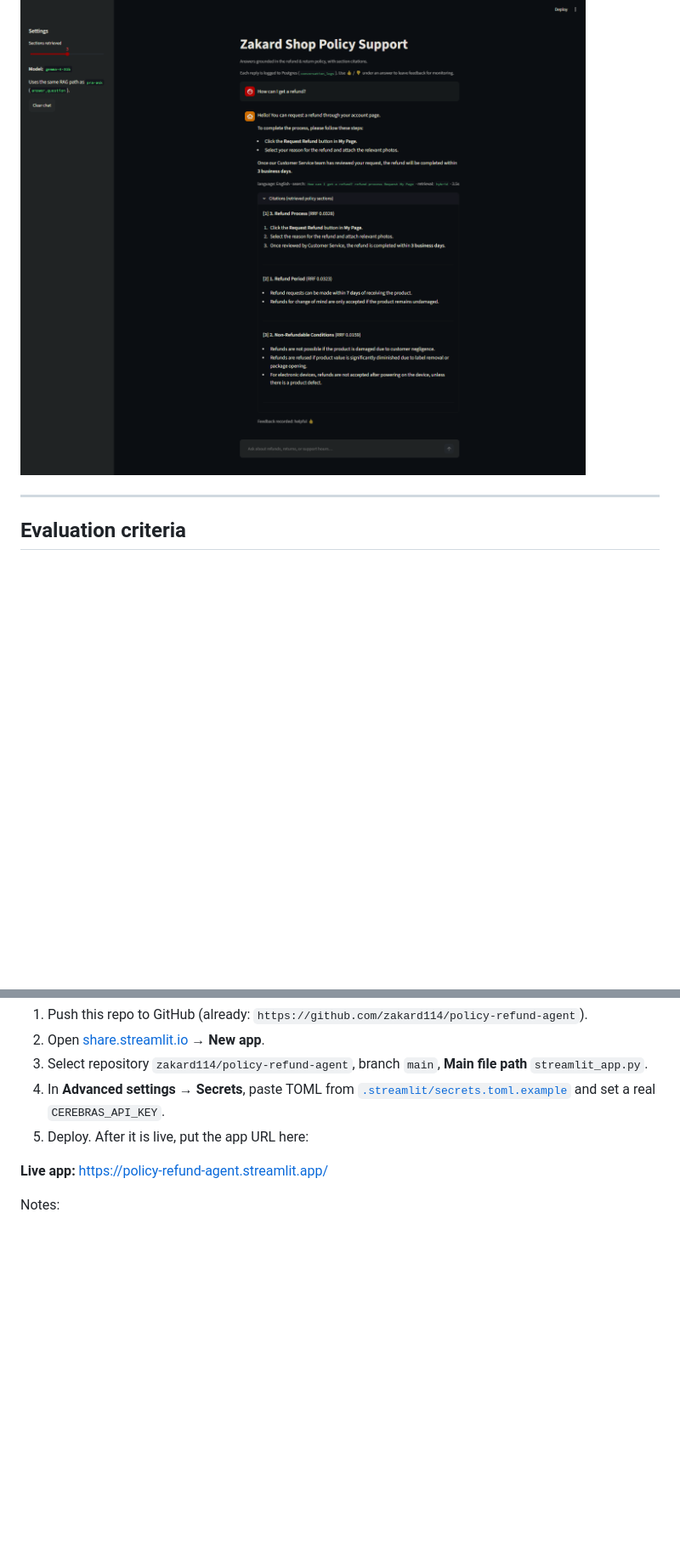
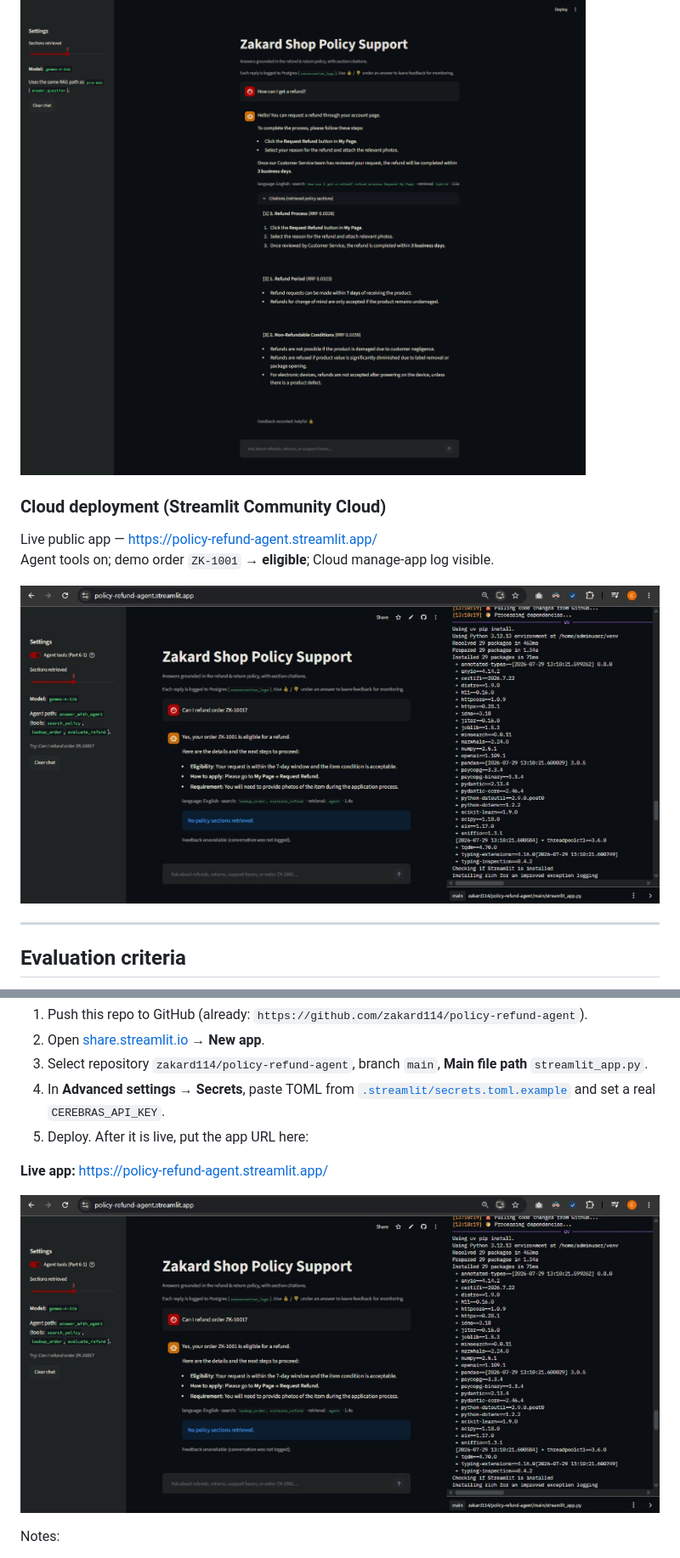
Before and after one commit to zakard114/policy-refund-agent, a Markdown page: README.md, 2 parts joined by grey strips. Shown at 85% size. Rendered like a GitHub page; pictures changed too: docs/images/cloud/streamlit-cloud-zk1001.png (added); blank space fills up the shorter version.

Commit message:
Add Streamlit Cloud screenshot for bonus deployment evidence

```diff
--- a/README.md
+++ b/README.md
@@ -141,6 +141,13 @@ Compose stack on `:8502` — refund Q&A + citations + 👍 (`docker compose up -
 
 ![Streamlit Compose — refund + feedback](docs/images/compose/streamlit-compose-refund.png)
 
+### Cloud deployment (Streamlit Community Cloud)
+
+Live public app — https://policy-refund-agent.streamlit.app/
+Agent tools on; demo order `ZK-1001` → **eligible**; Cloud manage-app log visible.
+
+![Streamlit Cloud — ZK-1001 eligible](docs/images/cloud/streamlit-cloud-zk1001.png)
+
 ---
 
 ## Evaluation criteria
@@ -189,6 +196,8 @@ Public demo on **Streamlit Community Cloud** (bonus criterion).
 5. Deploy. After it is live, put the app URL here:
 
 **Live app:** https://policy-refund-agent.streamlit.app/
+
+![Streamlit Cloud — ZK-1001 eligible](docs/images/cloud/streamlit-cloud-zk1001.png)
 
 Notes:
 
```
Also changed, not shown: other parts of README.md (+2 -2 lines), docs/images/README.md (+6 -0 lines).
